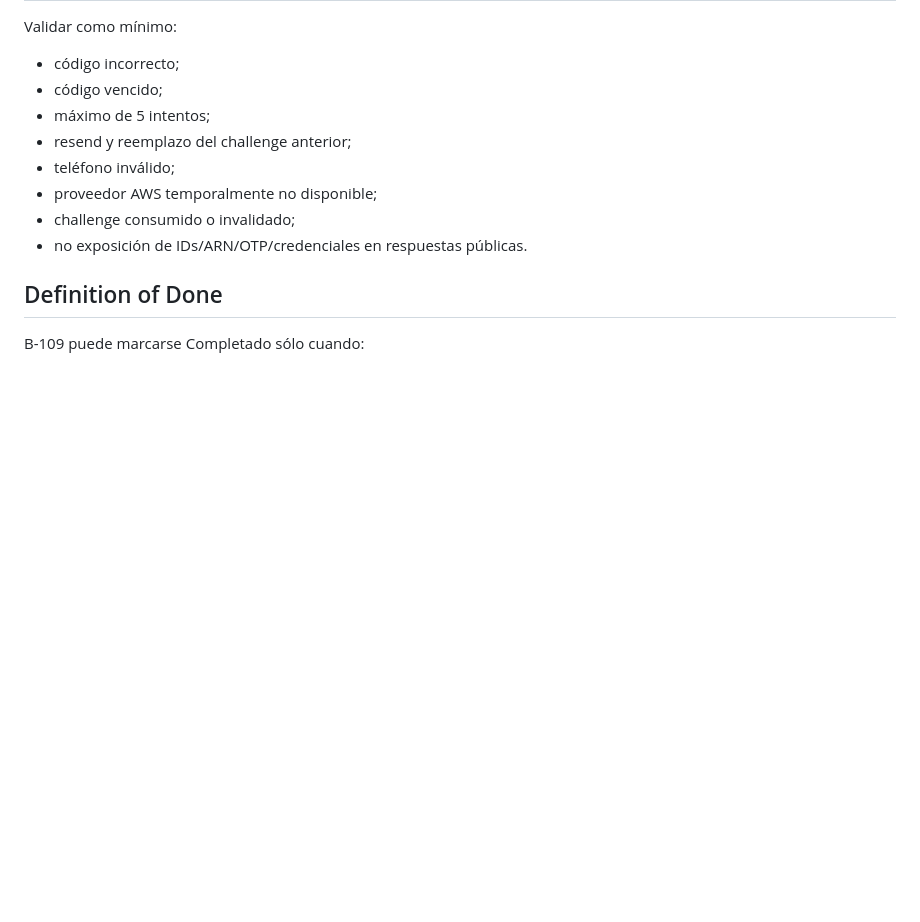
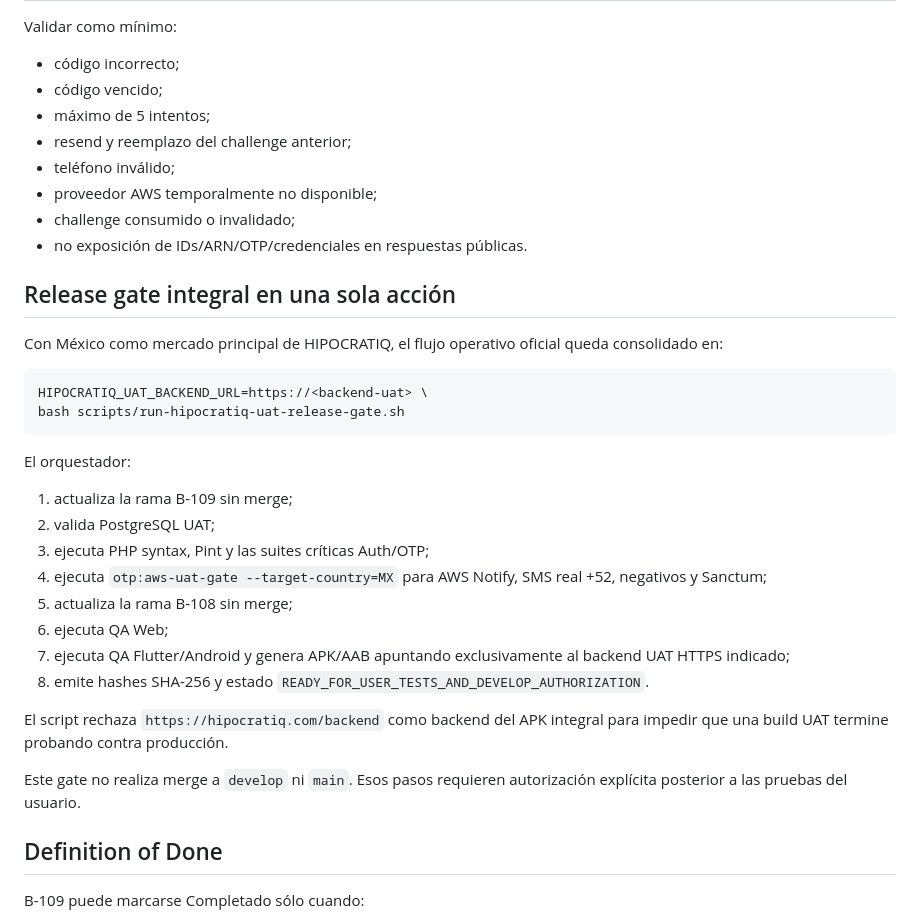
Before and after one commit to VaftecPeru/Hipocratiq_backend, a Markdown page: docs/B109_OTP_AWS_UAT_GATE.md, the part around the change. Drawn GitHub-style; blank space fills up the shorter version.

Commit message:
B-109: documentar release gate integral MX

````diff
--- a/docs/B109_OTP_AWS_UAT_GATE.md
+++ b/docs/B109_OTP_AWS_UAT_GATE.md
@@ -155,6 +155,30 @@ Validar como mínimo:
 - challenge consumido o invalidado;
 - no exposición de IDs/ARN/OTP/credenciales en respuestas públicas.
 
+## Release gate integral en una sola acción
+
+Con México como mercado principal de HIPOCRATIQ, el flujo operativo oficial queda consolidado en:
+
+```bash
+HIPOCRATIQ_UAT_BACKEND_URL=https://<backend-uat> \
+bash scripts/run-hipocratiq-uat-release-gate.sh
+```
+
+El orquestador:
+
+1. actualiza la rama B-109 sin merge;
+2. valida PostgreSQL UAT;
+3. ejecuta PHP syntax, Pint y las suites críticas Auth/OTP;
+4. ejecuta `otp:aws-uat-gate --target-country=MX` para AWS Notify, SMS real +52, negativos y Sanctum;
+5. actualiza la rama B-108 sin merge;
+6. ejecuta QA Web;
+7. ejecuta QA Flutter/Android y genera APK/AAB apuntando exclusivamente al backend UAT HTTPS indicado;
+8. emite hashes SHA-256 y estado `READY_FOR_USER_TESTS_AND_DEVELOP_AUTHORIZATION`.
+
+El script rechaza `https://hipocratiq.com/backend` como backend del APK integral para impedir que una build UAT termine probando contra producción.
+
+Este gate no realiza merge a `develop` ni `main`. Esos pasos requieren autorización explícita posterior a las pruebas del usuario.
+
 ## Definition of Done
 
 B-109 puede marcarse Completado sólo cuando:
````
